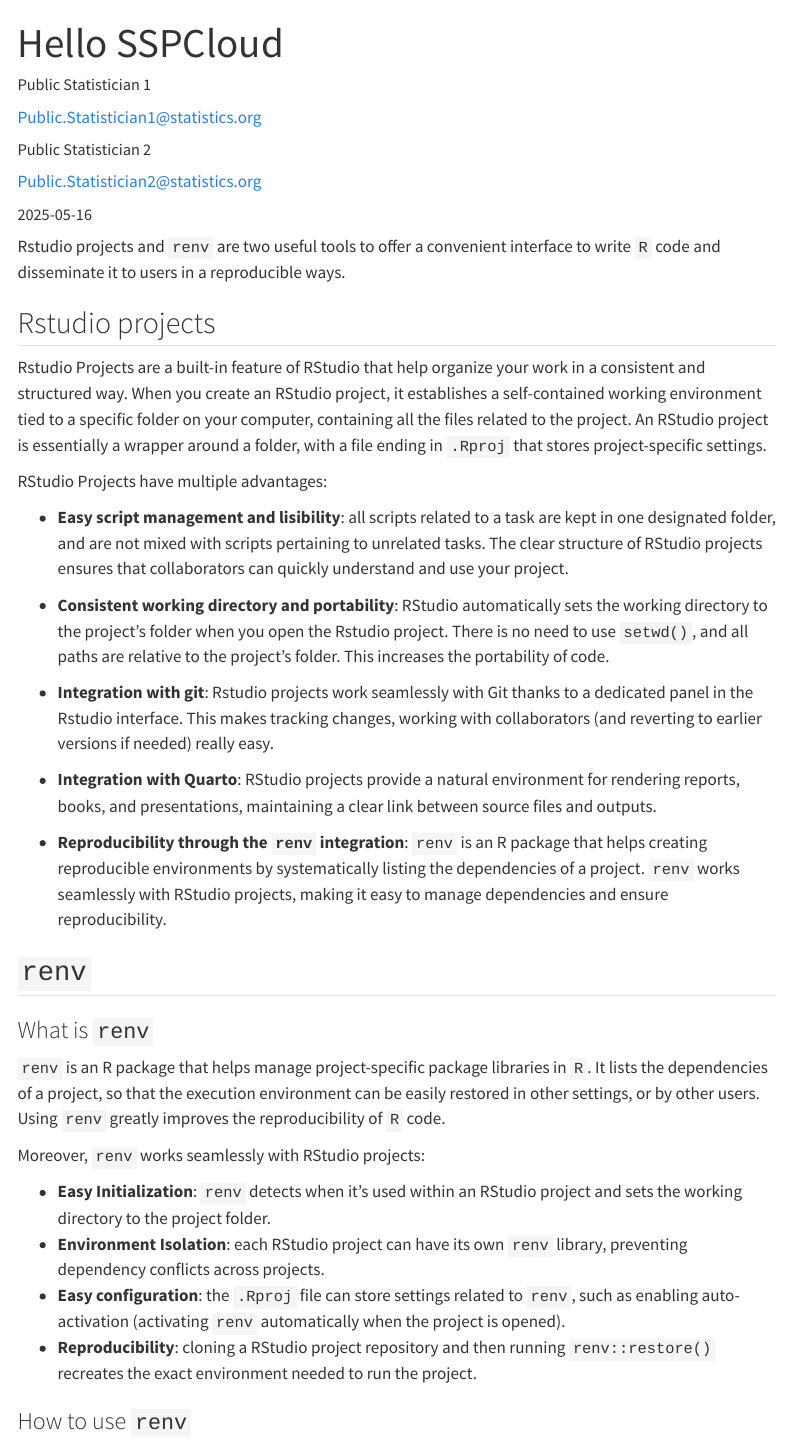
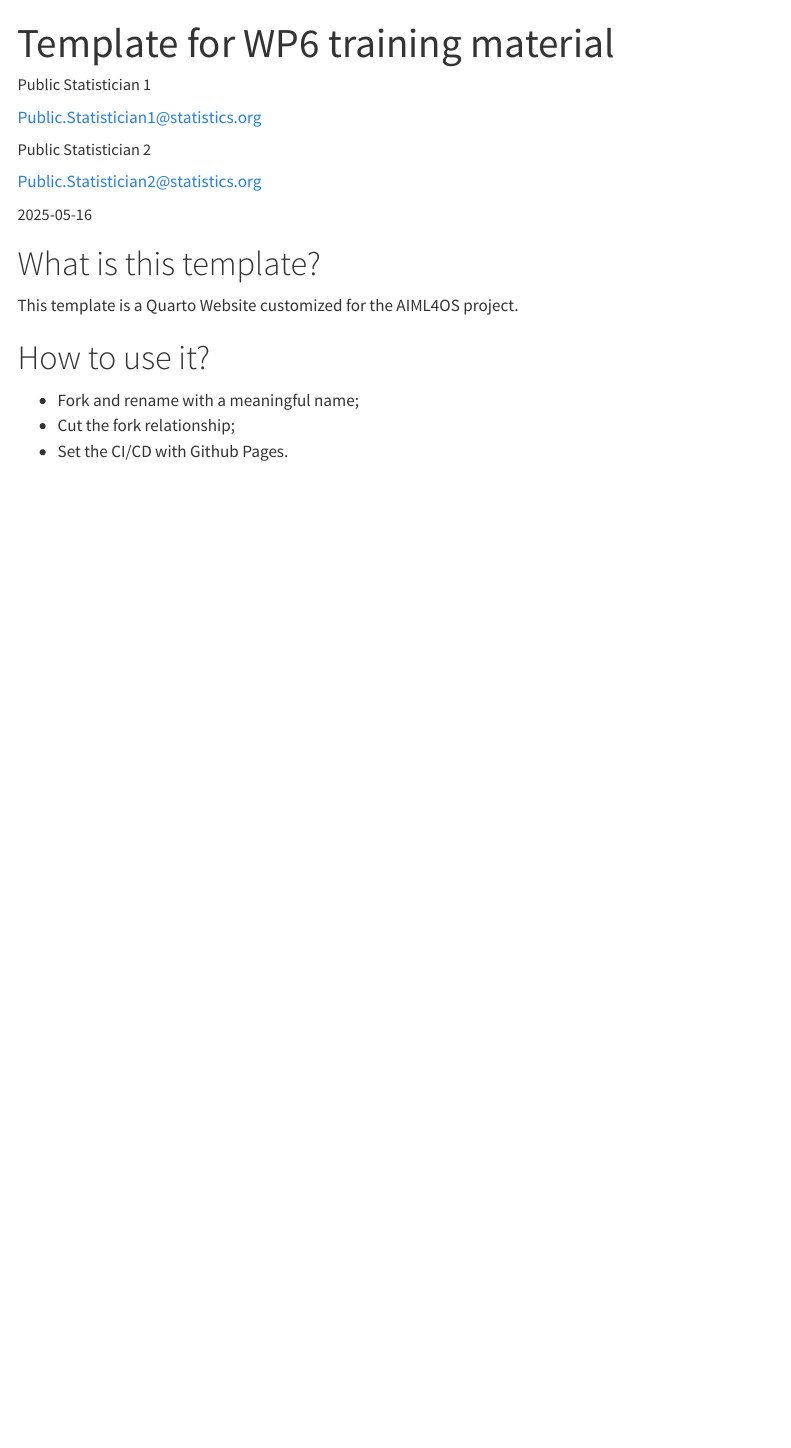
Before and after one commit to InseeFrLab/AIML4OS-template-quarto-r, a Quarto document (index.qmd): the page in a window 1100 px wide, from its top. Rendered offline with R 4.5, knitr and Pandoc in place of Quarto, with nearby package versions; menus at the side of the page are left out.

Commit message:
Cleaning

```diff
--- a/index.qmd
+++ b/index.qmd
@@ -1,5 +1,5 @@
 ---
-title: "Hello SSPCloud" # See below for multilingual resource
+title: "Template for WP6 training material" # See below for multilingual resource
 include-before-body:
   - text: <img src="resources/cover/main2.png" style="max-width:900px;width:100%">
 author:
@@ -20,7 +20,7 @@
 # title-fr: "Bonjour SSPCloud"
 
 description: |
-    Resource summaries are embedded as metadata for use in training portals and for sharing on social media.
+    Template.
 
 # If resources is multilingual, adopt that structure
 # (need to have both description and description-* fields)
@@ -90,36 +90,12 @@
 ---
 
 
-Rstudio projects and  `renv` are two useful tools to offer a convenient interface to write `R` code and disseminate it to users in a reproducible ways.
+# What is this template?
 
-## Rstudio projects
+This template is a Quarto Website customized for the AIML4OS project.
 
-Rstudio Projects are a built-in feature of RStudio that help organize your work in a consistent and structured way. When you create an RStudio project, it establishes a self-contained working environment tied to a specific folder on your computer, containing all the files related to the project. An RStudio project is essentially a wrapper around a folder, with a file ending in `.Rproj` that stores project-specific settings.
+# How to use it?
 
-
-RStudio Projects have multiple advantages:
-
-- __Easy script management and lisibility__: all scripts related to a task are kept in one designated folder, and are not mixed with scripts pertaining to unrelated tasks. The clear structure of RStudio projects ensures that collaborators can quickly understand and use your project.
-
-- __Consistent working directory and portability__: RStudio automatically sets the working directory to the project's folder when you open the Rstudio project. There is no need to use `setwd()`, and all paths are relative to the project's folder. This increases the portability of code.
-
-- __Integration with git__: Rstudio projects work seamlessly with Git thanks to a dedicated panel in the Rstudio interface. This makes tracking changes, working with collaborators (and reverting to earlier versions if needed) really easy.
-
-- __Integration with Quarto__: RStudio projects provide a natural environment for rendering reports, books, and presentations, maintaining a clear link between source files and outputs.
-
-- __Reproducibility through the `renv` integration__: `renv` is an R package that helps creating reproducible environments by systematically listing the dependencies of a project. `renv` works seamlessly with RStudio projects, making it easy to manage dependencies and ensure reproducibility.
-
-## `renv`
-
-### What is `renv`
-
-`renv` is an R package that helps manage project-specific package libraries in `R`. It lists the dependencies of a project, so that the execution environment can be easily restored in other settings, or by other users. Using `renv` greatly improves the reproducibility of `R` code.
-
-Moreover, `renv` works seamlessly with RStudio projects:
-
-- **Easy Initialization**: `renv` detects when it's used within an RStudio project and sets the working directory to the project folder.
-- **Environment Isolation**: each RStudio project can have its own `renv` library, preventing dependency conflicts across projects.
-- **Easy configuration**: the `.Rproj` file can store settings related to `renv`, such as enabling auto-activation (activating `renv` automatically when the project is opened).
-- **Reproducibility**: cloning a RStudio project repository and then running `renv::restore()` recreates the exact environment needed to run the project.
-
-### How to use `renv`
+- Fork and rename with a meaningful name;
+- Cut the fork relationship;
+- Set the CI/CD with Github Pages.
```
Also changed, not shown: index.qmd (49 more changed lines).
